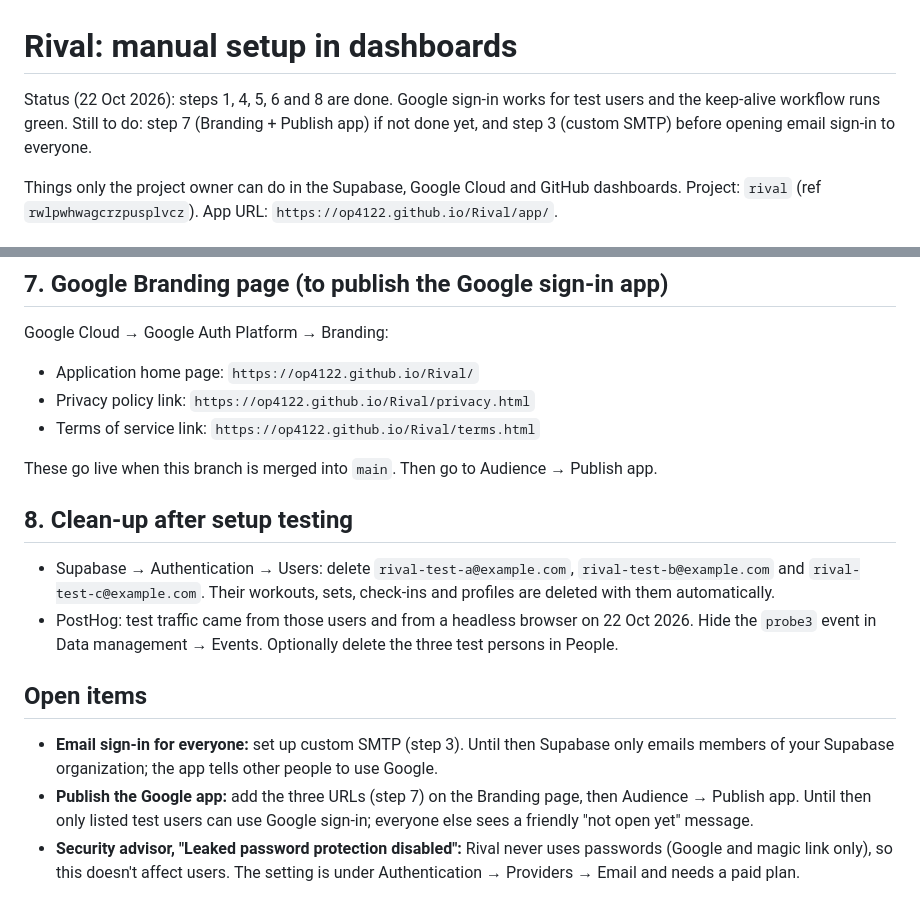
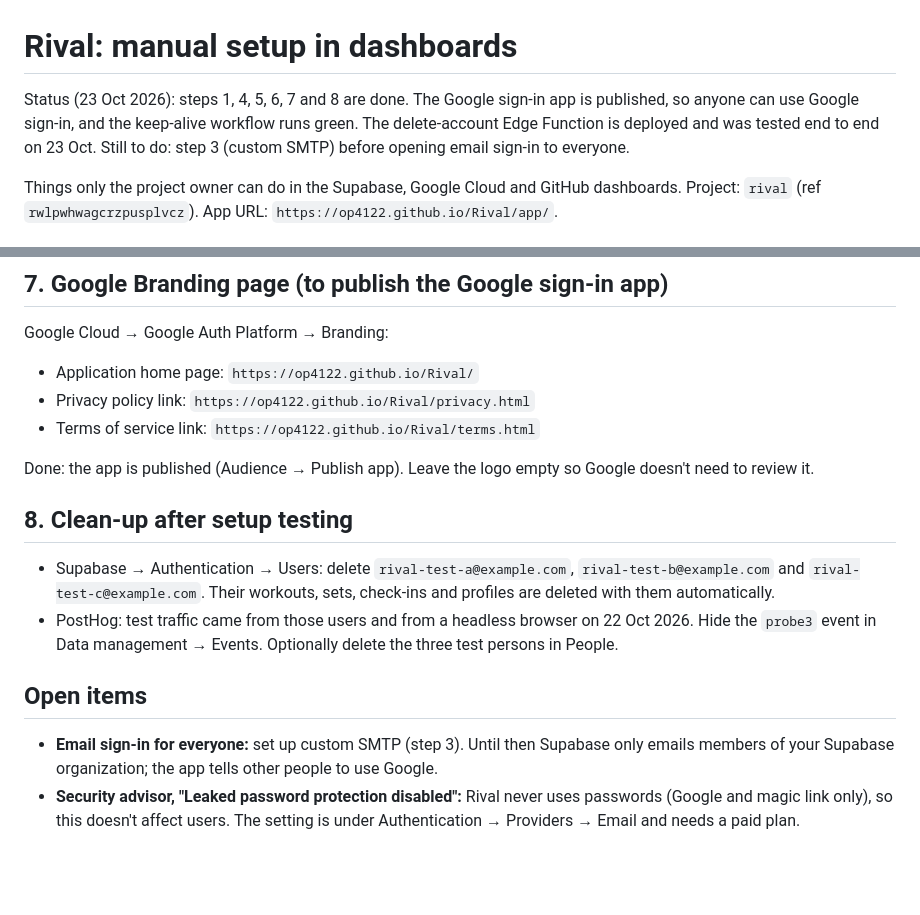
Before and after one commit to op4122/Rival, a Markdown page: SETUP.md, 2 parts joined by grey strips. Drawn GitHub-style; blank space fills up the shorter version.

Commit message:
SETUP.md: Google app published, delete-account tested
Co-Authored-By: Claude Opus 5.5 <noreply@anthropic.com>
Claude-Session: https://claude.ai/code/session_019k6LcCSvWokQtBWiQfr6RL

```diff
--- a/SETUP.md
+++ b/SETUP.md
@@ -1,7 +1,8 @@
 # Rival: manual setup in dashboards
 
-Status (22 Oct 2026): steps 1, 4, 5, 6 and 8 are done. Google sign-in works for test users and the keep-alive workflow runs green.
-Still to do: step 7 (Branding + Publish app) if not done yet, and step 3 (custom SMTP) before opening email sign-in to everyone.
+Status (23 Oct 2026): steps 1, 4, 5, 6, 7 and 8 are done. The Google sign-in app is published, so anyone can use Google sign-in,
+and the keep-alive workflow runs green. The delete-account Edge Function is deployed and was tested end to end on 23 Oct.
+Still to do: step 3 (custom SMTP) before opening email sign-in to everyone.
 
 Things only the project owner can do in the Supabase, Google Cloud and GitHub dashboards.
 Project: `rival` (ref `rwlpwhwagcrzpusplvcz`). App URL: `https://op4122.github.io/Rival/app/`.
@@ -75,7 +76,7 @@ Google Cloud → Google Auth Platform → Branding:
 - Privacy policy link: `https://op4122.github.io/Rival/privacy.html`
 - Terms of service link: `https://op4122.github.io/Rival/terms.html`
 
-These go live when this branch is merged into `main`. Then go to Audience → Publish app.
+Done: the app is published (Audience → Publish app). Leave the logo empty so Google doesn't need to review it.
 
 ## 8. Clean-up after setup testing
 
@@ -88,7 +89,5 @@ These go live when this branch is merged into `main`. Then go to Audience → Pu
 
 - **Email sign-in for everyone:** set up custom SMTP (step 3). Until then Supabase only emails members of your Supabase
   organization; the app tells other people to use Google.
-- **Publish the Google app:** add the three URLs (step 7) on the Branding page, then Audience → Publish app. Until then
-  only listed test users can use Google sign-in; everyone else sees a friendly "not open yet" message.
 - **Security advisor, "Leaked password protection disabled":** Rival never uses passwords (Google and magic link only),
   so this doesn't affect users. The setting is under Authentication → Providers → Email and needs a paid plan.
```
